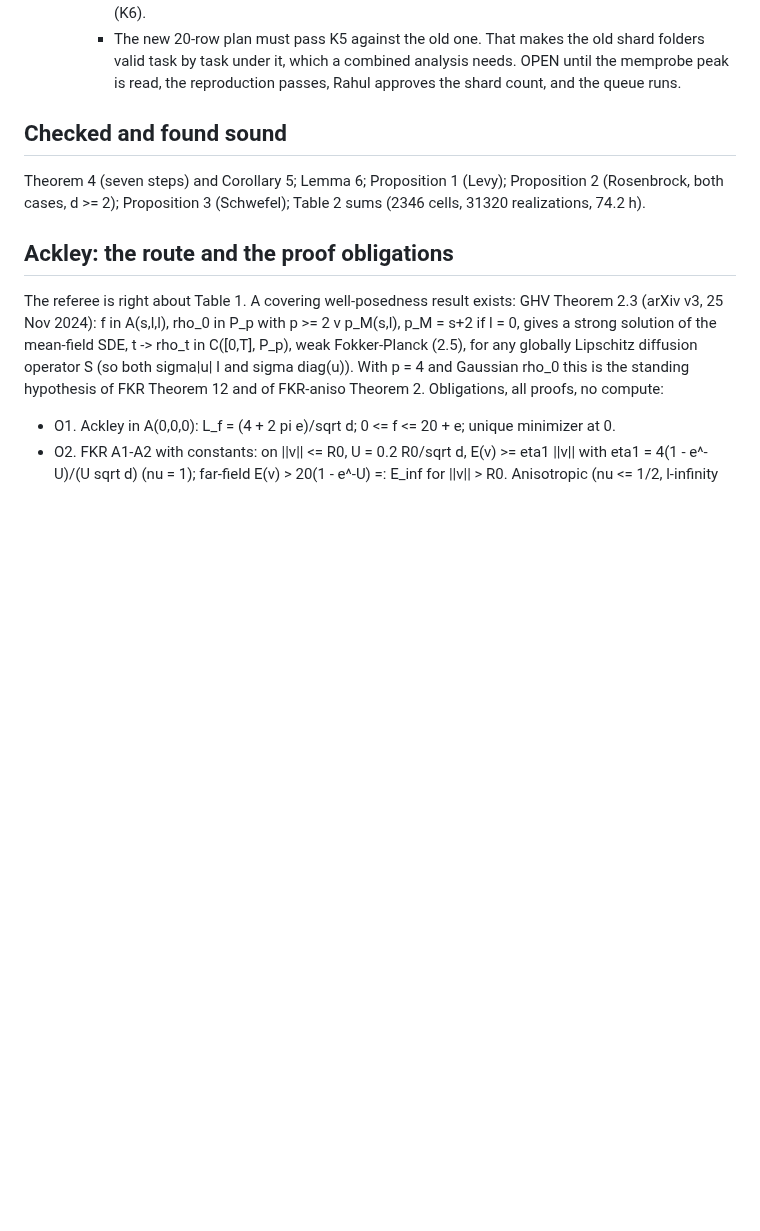
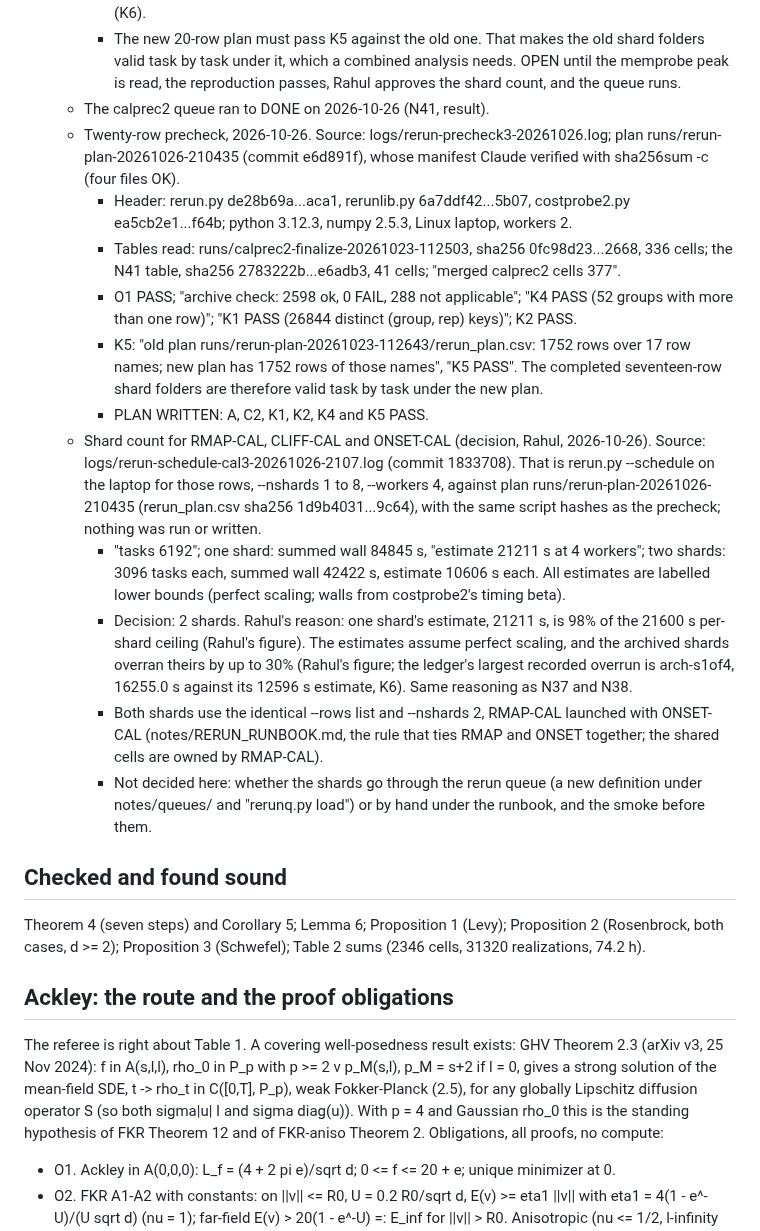
Before and after one commit to rahul-k-mishra/cbo-gap-final, a Markdown page: notes/DEFECT_LEDGER.md, the part around the change. GitHub-like rendering; blank space fills up the shorter version.

```diff
--- a/notes/DEFECT_LEDGER.md
+++ b/notes/DEFECT_LEDGER.md
@@ -1984,6 +1984,48 @@ instruction of 2026-10-15.
       analysis needs.
   OPEN until the memprobe peak is read, the reproduction passes, Rahul
   approves the shard count, and the queue runs.
+  - The calprec2 queue ran to DONE on 2026-10-26 (N41, result).
+  - Twenty-row precheck, 2026-10-26. Source:
+    logs/rerun-precheck3-20261026.log; plan runs/rerun-plan-20261026-210435
+    (commit e6d891f), whose manifest Claude verified with sha256sum -c
+    (four files OK).
+    - Header: rerun.py de28b69a...aca1, rerunlib.py 6a7ddf42...5b07,
+      costprobe2.py ea5cb2e1...f64b; python 3.12.3, numpy 2.5.3, Linux
+      laptop, workers 2.
+    - Tables read: runs/calprec2-finalize-20261023-112503, sha256
+      0fc98d23...2668, 336 cells; the N41 table, sha256 2783222b...e6adb3,
+      41 cells; "merged calprec2 cells 377".
+    - O1 PASS; "archive check: 2598 ok, 0 FAIL, 288 not applicable";
+      "K4 PASS (52 groups with more than one row)"; "K1 PASS (26844
+      distinct (group, rep) keys)"; K2 PASS.
+    - K5: "old plan runs/rerun-plan-20261023-112643/rerun_plan.csv: 1752
+      rows over 17 row names; new plan has 1752 rows of those names",
+      "K5 PASS". The completed seventeen-row shard folders are therefore
+      valid task by task under the new plan.
+    - PLAN WRITTEN: A, C2, K1, K2, K4 and K5 PASS.
+  - Shard count for RMAP-CAL, CLIFF-CAL and ONSET-CAL (decision, Rahul,
+    2026-10-26). Source: logs/rerun-schedule-cal3-20261026-2107.log
+    (commit 1833708). That is rerun.py --schedule on the laptop for those
+    rows, --nshards 1 to 8, --workers 4, against plan
+    runs/rerun-plan-20261026-210435 (rerun_plan.csv sha256
+    1d9b4031...9c64), with the same script hashes as the precheck;
+    nothing was run or written.
+    - "tasks 6192"; one shard: summed wall 84845 s, "estimate 21211 s at
+      4 workers"; two shards: 3096 tasks each, summed wall 42422 s,
+      estimate 10606 s each. All estimates are labelled lower bounds
+      (perfect scaling; walls from costprobe2's timing beta).
+    - Decision: 2 shards. Rahul's reason: one shard's estimate, 21211 s,
+      is 98% of the 21600 s per-shard ceiling (Rahul's figure). The
+      estimates assume perfect scaling, and the archived shards overran
+      theirs by up to 30% (Rahul's figure; the ledger's largest recorded
+      overrun is arch-s1of4, 16255.0 s against its 12596 s estimate, K6).
+      Same reasoning as N37 and N38.
+    - Both shards use the identical --rows list and --nshards 2, RMAP-CAL
+      launched with ONSET-CAL (notes/RERUN_RUNBOOK.md, the rule that ties
+      RMAP and ONSET together; the shared cells are owned by RMAP-CAL).
+    - Not decided here: whether the shards go through the rerun queue (a
+      new definition under notes/queues/ and "rerunq.py load") or by
+      hand under the runbook, and the smoke before them.
 
 ## Checked and found sound
 
```
Also changed, not shown: notes/ANALYSIS_CRITERIA.md (+37 -1 lines).
